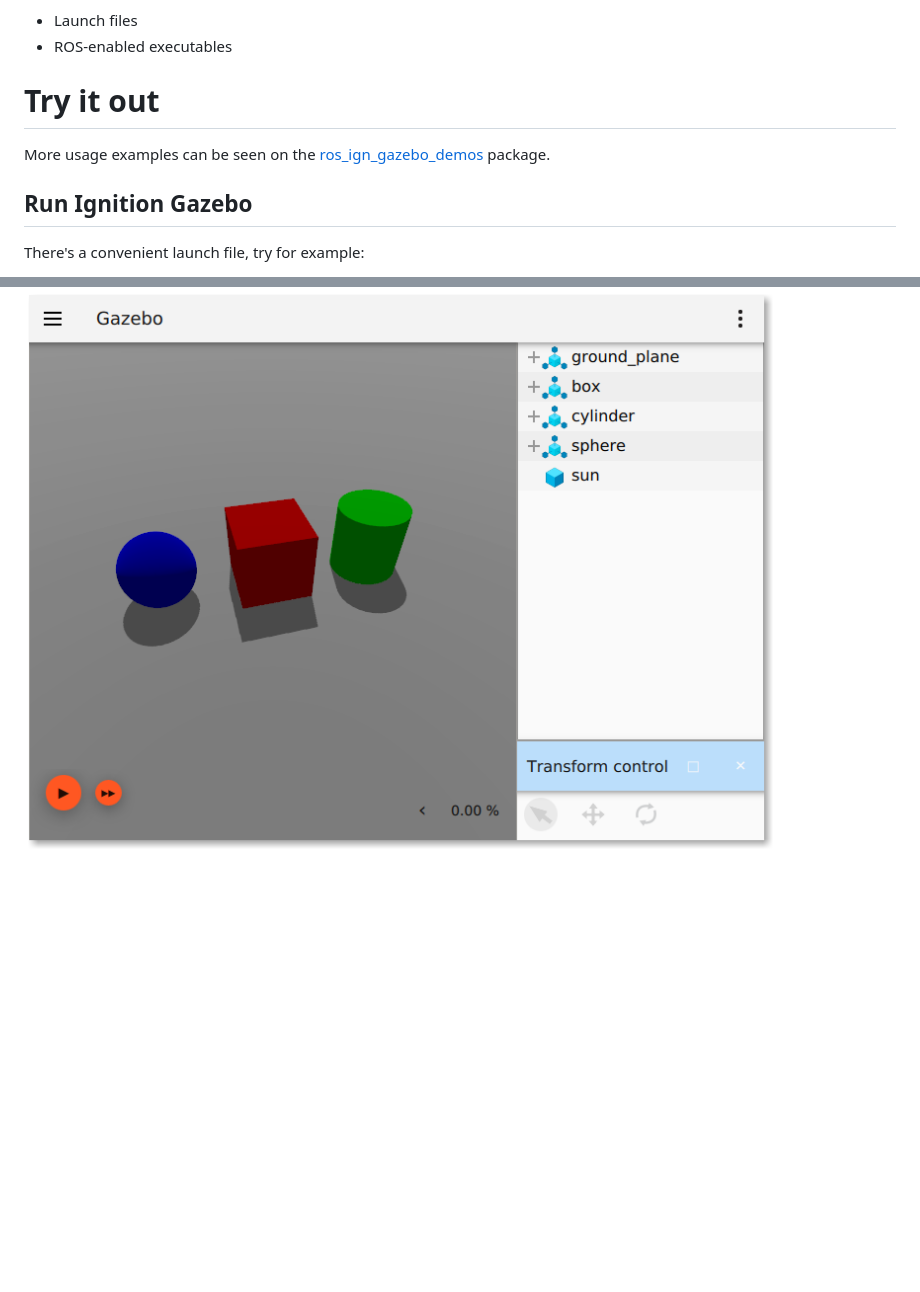
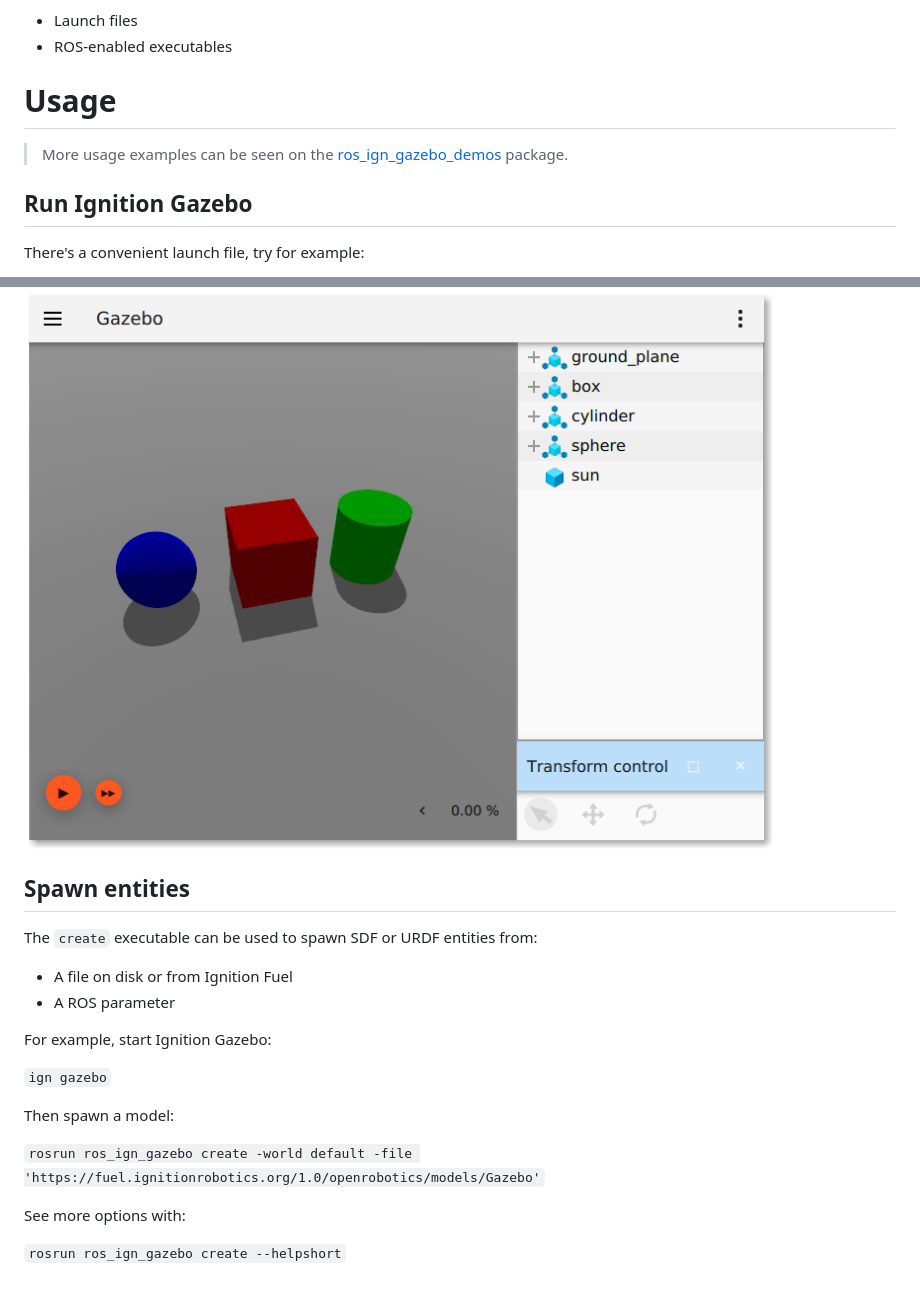
Before and after one commit to gazebosim/ros_gz, a Markdown page: ros_ign_gazebo/README.md, 2 parts joined by grey strips. Drawn GitHub-style; blank space fills up the shorter version.

Commit message:
Port create executable from create branch - ROS interface to spawn entities
Signed-off-by: Louise Poubel <louise@openrobotics.org>

```diff
--- a/ros_ign_gazebo/README.md
+++ b/ros_ign_gazebo/README.md
@@ -6,9 +6,9 @@ Ignition, such as:
 * Launch files
 * ROS-enabled executables
 
-# Try it out
+# Usage
 
-More usage examples can be seen on the
+> More usage examples can be seen on the
 [ros_ign_gazebo_demos](https://github.com/osrf/ros_ign/tree/melodic/ros_ign_gazebo_demos)
 package.
 
@@ -23,3 +23,22 @@ And you can directly call the executable, for example:
     rosrun ros_ign_gazebo ign_gazebo shapes.sdf
 
 ![](images/shapes_demo.png)
+
+## Spawn entities
+
+The `create` executable can be used to spawn SDF or URDF entities from:
+
+* A file on disk or from Ignition Fuel
+* A ROS parameter
+
+For example, start Ignition Gazebo:
+
+`ign gazebo`
+
+Then spawn a model:
+
+`rosrun ros_ign_gazebo create -world default -file 'https://fuel.ignitionrobotics.org/1.0/openrobotics/models/Gazebo'`
+
+See more options with:
+
+`rosrun ros_ign_gazebo create --helpshort`
```
Also changed, not shown: ros_ign_gazebo_demos/README.md (+12 -0 lines), ros_ign_gazebo_demos/images/create.png (added), 7 other files.
